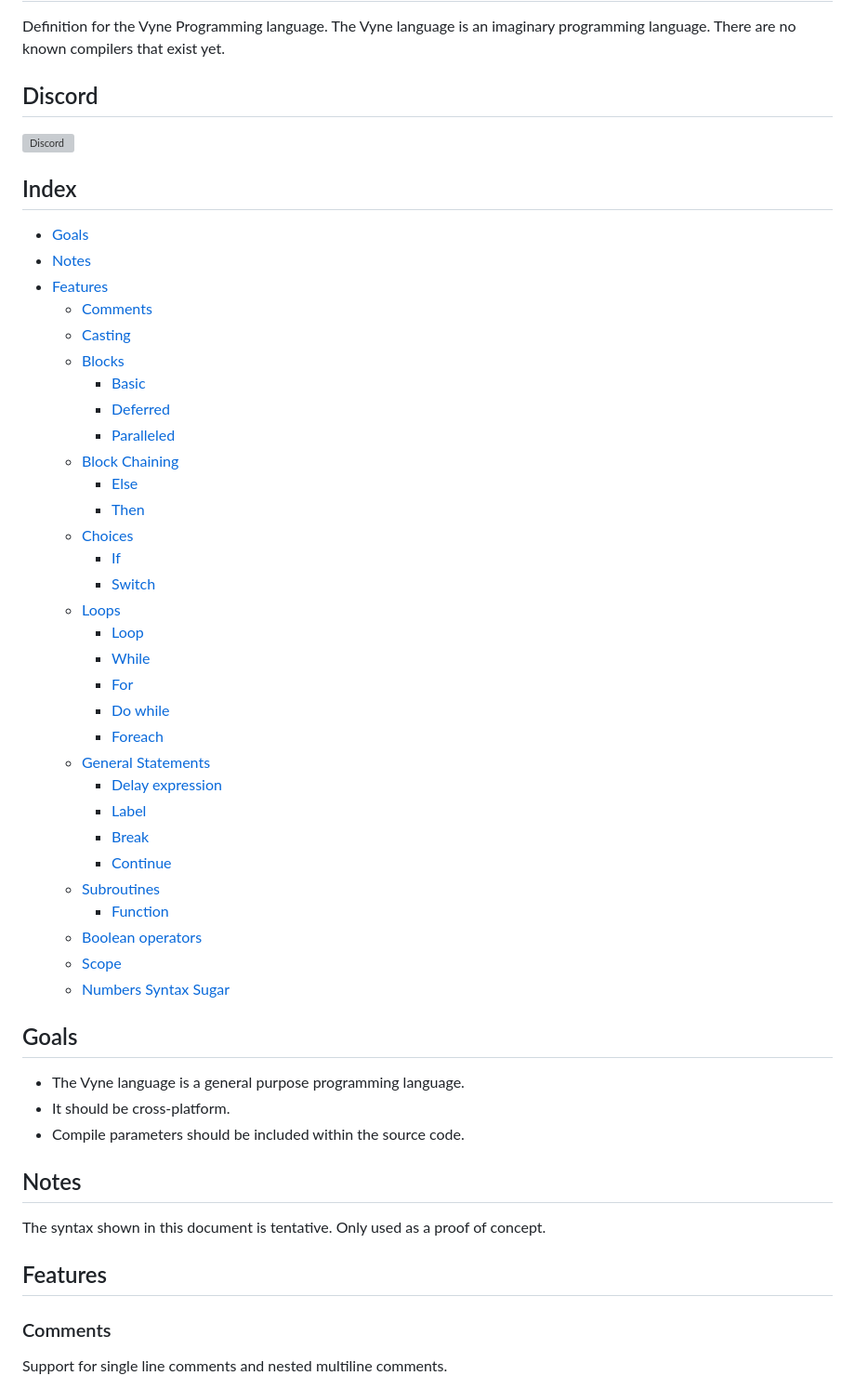
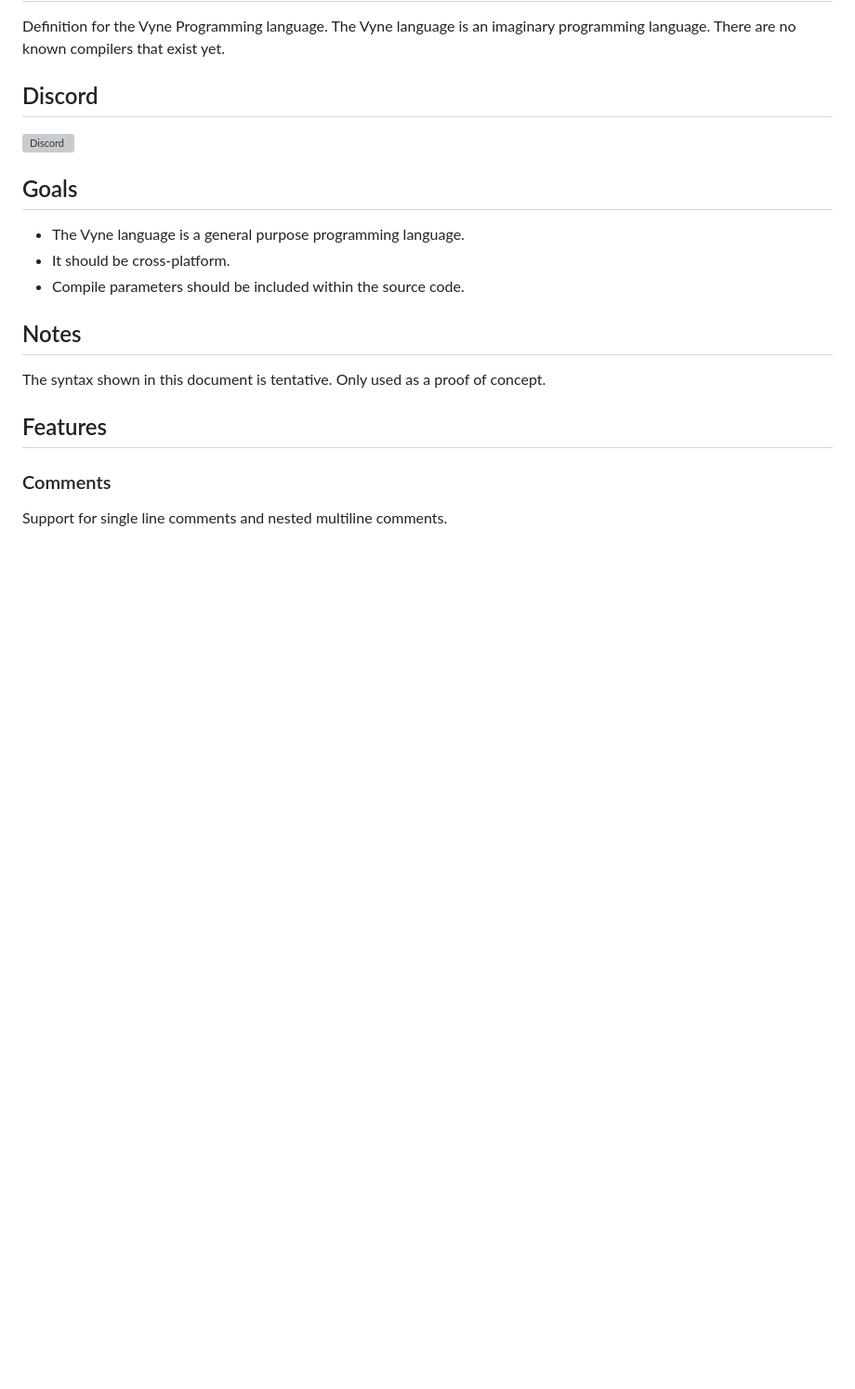
Before and after one commit to Apostolique/Vyne-Language, a Markdown page: README.md, the part around the change. Shown at 93% size. Drawn GitHub-style; blank space fills up the shorter version; grey boxes are pictures that could not be loaded.

Commit message:
No need for an index

```diff
--- a/README.md
+++ b/README.md
@@ -4,39 +4,6 @@ Definition for the Vyne Programming language. The Vyne language is an imaginary
 ## Discord
 
 [![Discord](https://img.shields.io/discord/530598289813536771.svg)](https://discord.gg/dHkA4bP)
-
-## Index
-* [Goals](#goals)
-* [Notes](#notes)
-* [Features](#features)
-  * [Comments](#comments)
-  * [Casting](#casting)
-  * [Blocks](#blocks)
-    * [Basic](#small_orange_diamond-basic)
-    * [Deferred](#small_orange_diamond-deferred)
-    * [Paralleled](#small_orange_diamond-paralleled)
-  * [Block Chaining](#block-chaining)
-    * [Else](#small_orange_diamond-else)
-    * [Then](#small_orange_diamond-then)
-  * [Choices](#choices)
-    * [If](#small_orange_diamond-if)
-    * [Switch](#small_orange_diamond-switch)
-  * [Loops](#loops)
-    * [Loop](#small_orange_diamond-loop)
-    * [While](#small_orange_diamond-while)
-    * [For](#small_orange_diamond-for)
-    * [Do while](#small_orange_diamond-do-while)
-    * [Foreach](#small_orange_diamond-foreach)
-  * [General Statements](#general-statements)
-    * [Delay expression](#small_orange_diamond-delay-expression)
-    * [Label](#small_orange_diamond-label)
-    * [Break](#small_orange_diamond-break)
-    * [Continue](#small_orange_diamond-continue)
-  * [Subroutines](#subroutines)
-    * [Function](#small_orange_diamond-function)
-  * [Boolean operators](#boolean-operators)
-  * [Scope](#scope)
-  * [Numbers Syntax Sugar](#numbers-syntax-sugar)
 
 ## Goals
 
```
